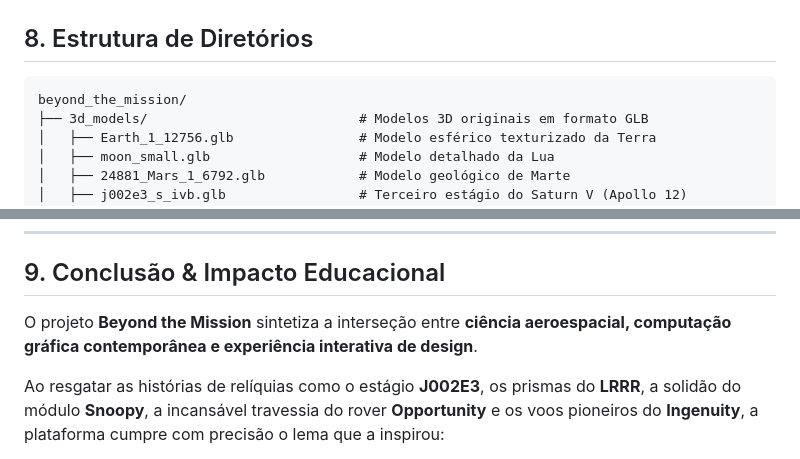
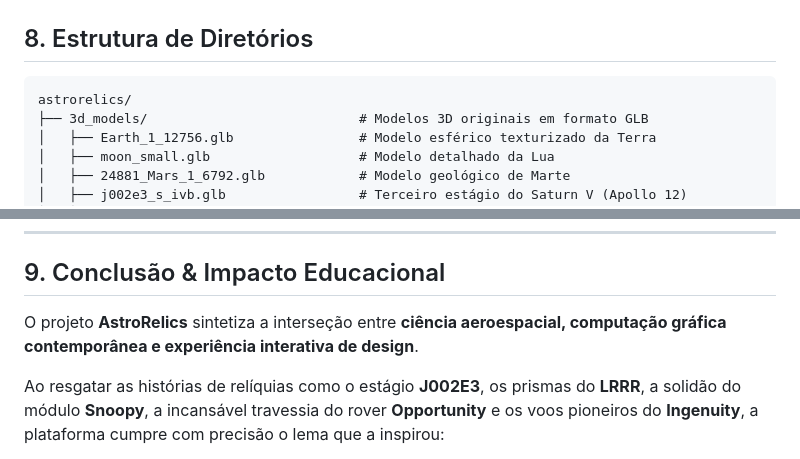
Before and after one commit to AstroRelics/astrorelics-web, a Markdown page: CONTEXTO_DO_PROJETO.md, 2 parts joined by grey strips. Drawn GitHub-style.

````diff
--- a/CONTEXTO_DO_PROJETO.md
+++ b/CONTEXTO_DO_PROJETO.md
@@ -312,7 +312,7 @@ A interface foi projetada como uma cabine de comando espacial futurista e minima
 ## 8. Estrutura de Diretórios
 
 ```text
-beyond_the_mission/
+astrorelics/
 ├── 3d_models/                           # Modelos 3D originais em formato GLB
 │   ├── Earth_1_12756.glb                # Modelo esférico texturizado da Terra
 │   ├── moon_small.glb                   # Modelo detalhado da Lua
@@ -373,7 +373,7 @@ beyond_the_mission/
 
 ## 9. Conclusão & Impacto Educacional
 
-O projeto **Beyond the Mission** sintetiza a interseção entre **ciência aeroespacial, computação gráfica contemporânea e experiência interativa de design**.
+O projeto **AstroRelics** sintetiza a interseção entre **ciência aeroespacial, computação gráfica contemporânea e experiência interativa de design**.
 
 Ao resgatar as histórias de relíquias como o estágio **J002E3**, os prismas do **LRRR**, a solidão do módulo **Snoopy**, a incansável travessia do rover **Opportunity** e os voos pioneiros do **Ingenuity**, a plataforma cumpre com precisão o lema que a inspirou:
 
````
Also changed, not shown: other parts of CONTEXTO_DO_PROJETO.md (+4 -4 lines), README.md (+6 -6 lines), logo_astrorelics.jpg (added), logo_astrorelics.png (added), public/logo-header.png, public/logo_astrorelics.jpg (added), 11 other files.
